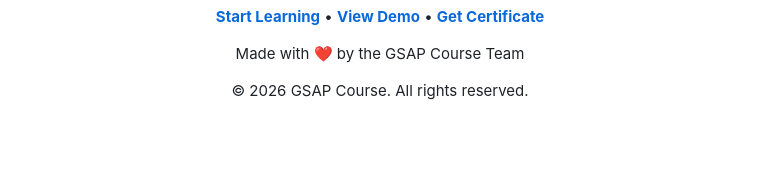
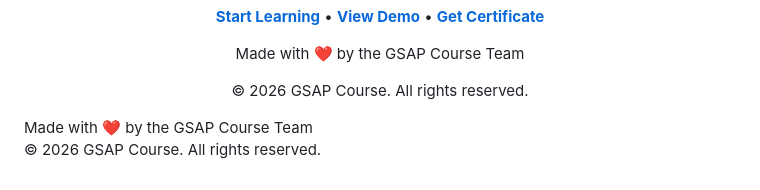
Before and after one commit to theubaidistan/jsmastery_gsap_course_playground_2026, a Markdown page: README.md, the part around one of its changes. Rendered like a GitHub page; blank space fills up the shorter version.

```diff
--- a/README.md
+++ b/README.md
@@ -321,3 +331,8 @@ Made with ❤️ by the GSAP Course Team
 © 2026 GSAP Course. All rights reserved.
 
 </div>
+Made with ❤️ by the GSAP Course Team
+
+© 2026 GSAP Course. All rights reserved.
+
+</div>
```
Also changed, not shown: other parts of README.md (+10 -0 lines).
